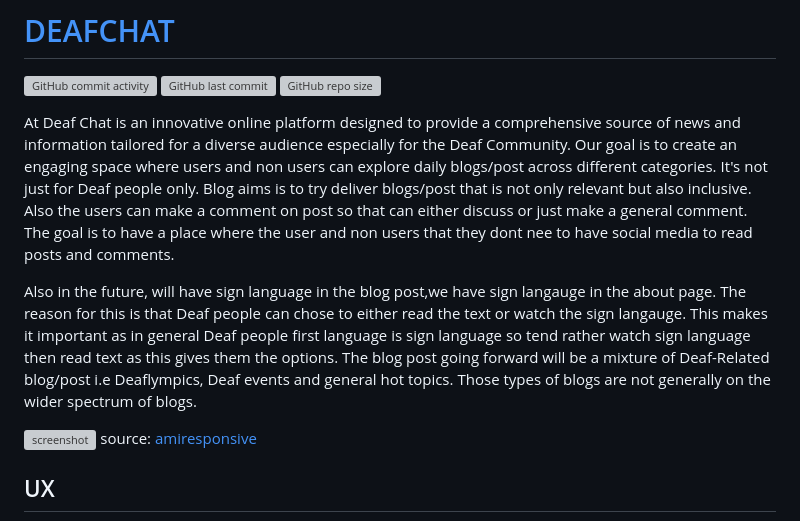
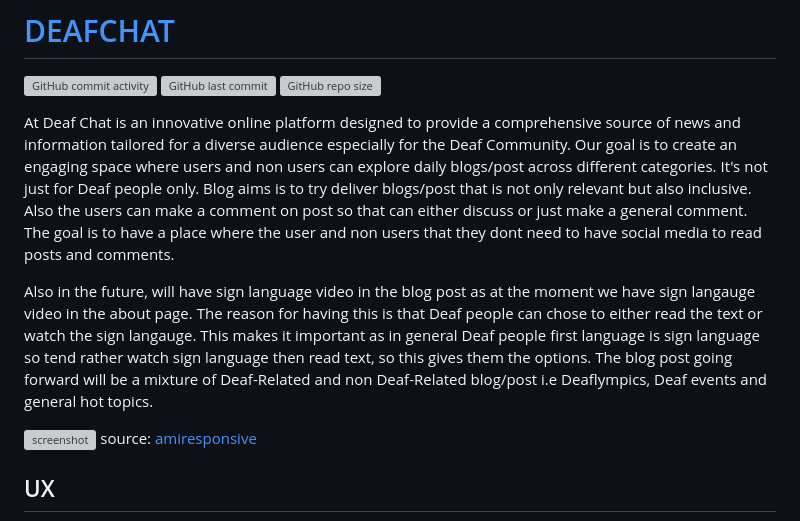
Before and after one commit to AlanSmythDeaf/deafchat, a Markdown page: README.md, the part around the change. Rendered like a GitHub page; grey boxes are pictures that could not be loaded.

Commit message:
Update README.md
Update the about DeafChat

```diff
--- a/README.md
+++ b/README.md
@@ -5,10 +5,9 @@
 [![GitHub repo size](https://img.shields.io/github/repo-size/AlanSmythDeaf/deafchat)](https://github.com/AlanSmythDeaf/deafchat)
 
 At Deaf Chat is an innovative online platform designed to provide a comprehensive source of news and information tailored for a diverse audience especially for the Deaf Community. Our goal is to create an engaging space where users and non users can explore daily blogs/post across different categories. It's not just for Deaf people only. Blog aims is to try deliver blogs/post that is not only relevant but also inclusive. Also the users can make a comment on post so that can either discuss or just make a general comment.
-The goal is to have a place where the user and non users that they dont nee to have social media to read posts and comments.
+The goal is to have a place where the user and non users that they dont need to have social media to read posts and comments.
 
-Also in the future,  will have sign language in the blog post,we have sign langauge in the about page. The reason for this is that Deaf people can chose to either read the text or watch the sign langauge. This makes it important as in general Deaf people first language is sign language so tend rather watch sign language then read text as this gives them the options. The blog post going forward will be a mixture of Deaf-Related blog/post i.e Deaflympics, Deaf events and general hot topics.
-Those types of blogs are not generally on the wider spectrum of blogs.
+Also in the future,  will have sign language video in the blog post as at the moment we have sign langauge video in the about page. The reason for having this is that Deaf people can chose to either read the text or watch the sign langauge. This makes it important as in general Deaf people first language is sign language so tend rather watch sign language then read text, so this gives them the options. The blog post going forward will be a mixture of Deaf-Related and non Deaf-Related blog/post i.e Deaflympics, Deaf events and general hot topics.
 
 ![screenshot](documentation/others/am_i_responsive.png)
 source: [amiresponsive](https://ui.dev/amiresponsive?url=https://deafchat-pp4-cdf6b2c2764c.herokuapp.com)
```
